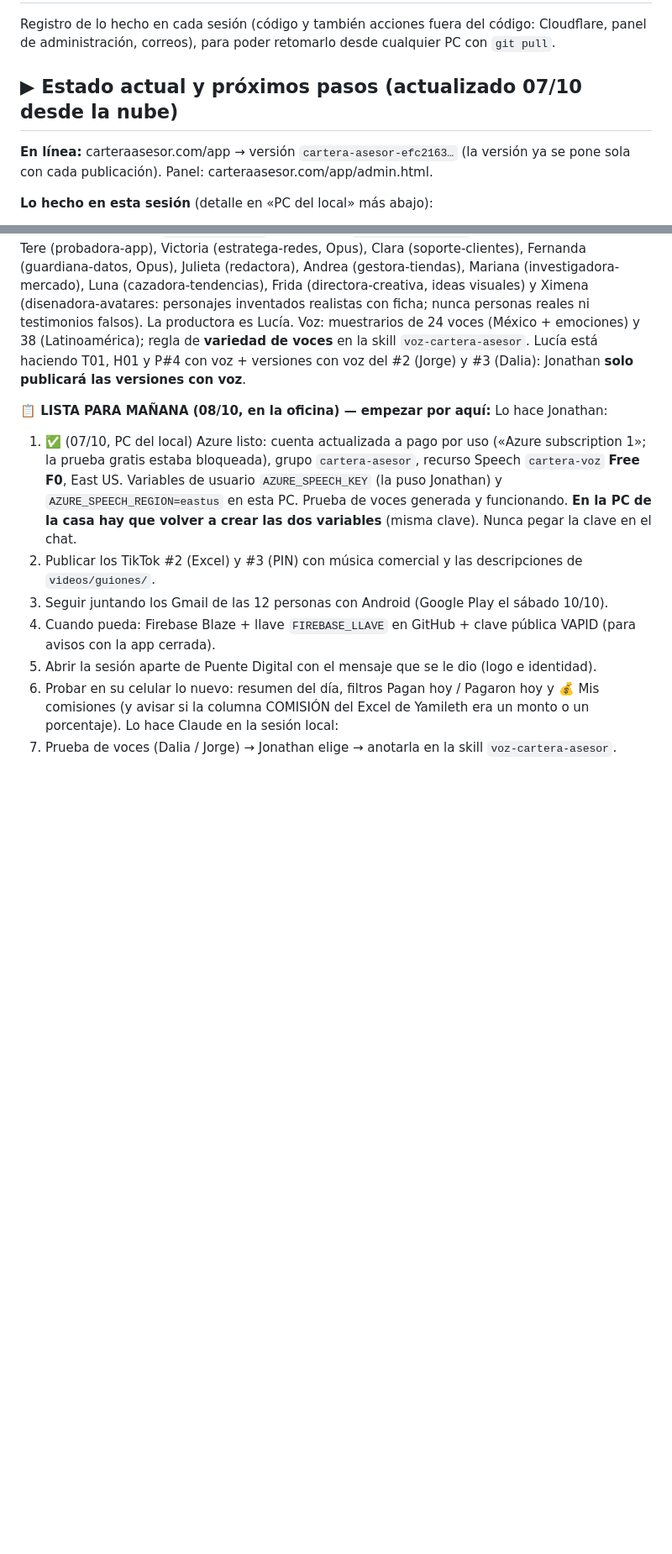
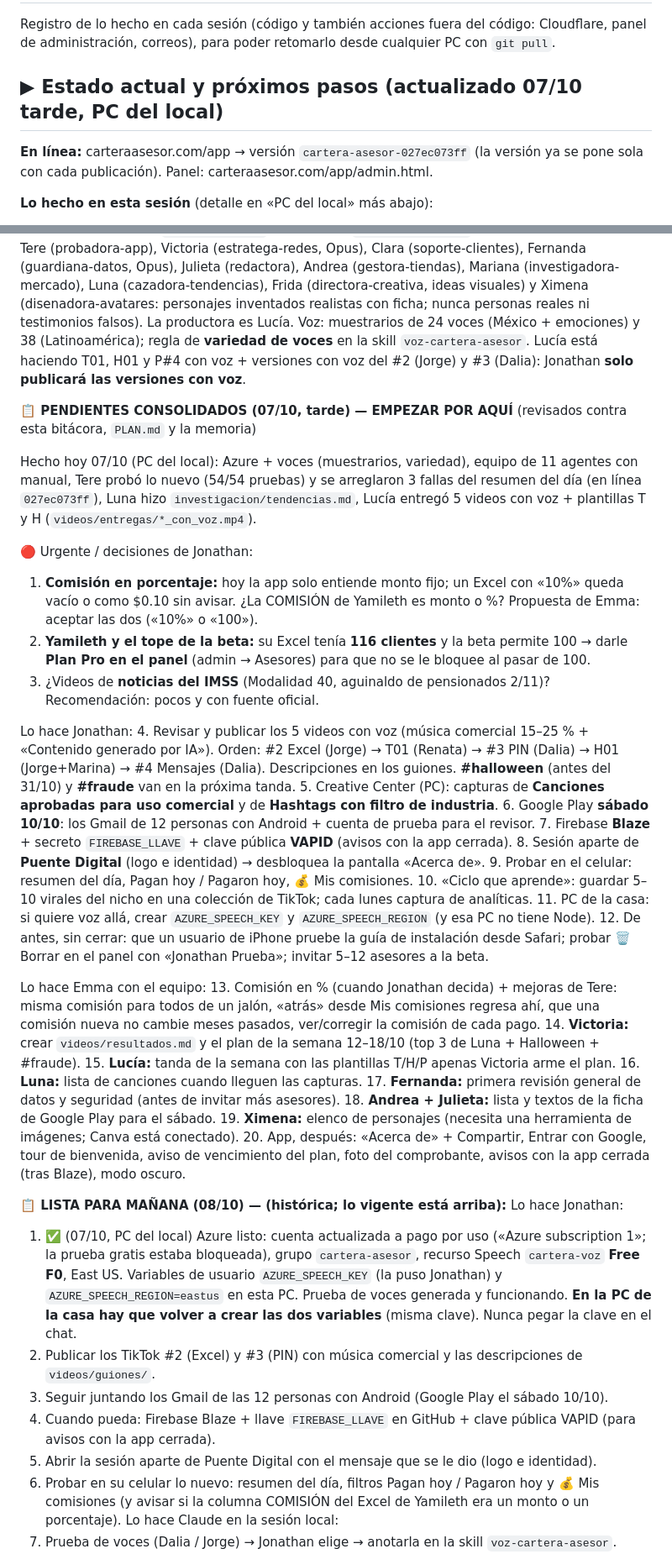
Before and after one commit to jonathanaveda-spec/cartera-imss, a Markdown page: BITACORA.md, 2 parts joined by grey strips. Shown at 84% size. GitHub-like rendering; blank space fills up the shorter version.

Commit message:
Bitácora: pendientes consolidados al 07/10 (tarde)
Co-Authored-By: Claude Opus 5.5 <noreply@anthropic.com>

```diff
--- a/BITACORA.md
+++ b/BITACORA.md
@@ -4,9 +4,9 @@ Registro de lo hecho en cada sesión (código y también acciones fuera del cód
 Cloudflare, panel de administración, correos), para poder retomarlo desde cualquier PC
 con `git pull`.
 
-## ▶ Estado actual y próximos pasos (actualizado 07/10 desde la nube)
+## ▶ Estado actual y próximos pasos (actualizado 07/10 tarde, PC del local)
 
-**En línea:** carteraasesor.com/app → versión `cartera-asesor-efc2163…` (la versión ya se pone sola
+**En línea:** carteraasesor.com/app → versión `cartera-asesor-027ec073ff` (la versión ya se pone sola
 con cada publicación). Panel: carteraasesor.com/app/admin.html.
 
 **Lo hecho en esta sesión** (detalle en «PC del local» más abajo):
@@ -80,7 +80,46 @@ productora es Lucía. Voz: muestrarios de 24 voces (México + emociones) y 38 (L
 voces** en la skill `voz-cartera-asesor`. Lucía está haciendo T01, H01 y P#4 con voz + versiones con voz del #2 (Jorge)
 y #3 (Dalia): Jonathan **solo publicará las versiones con voz**.
 
-**📋 LISTA PARA MAÑANA (08/10, en la oficina) — empezar por aquí:**
+**📋 PENDIENTES CONSOLIDADOS (07/10, tarde) — EMPEZAR POR AQUÍ** (revisados contra esta bitácora, `PLAN.md` y la memoria)
+
+Hecho hoy 07/10 (PC del local): Azure + voces (muestrarios, variedad), equipo de 11 agentes con manual, Tere probó lo
+nuevo (54/54 pruebas) y se arreglaron 3 fallas del resumen del día (en línea `027ec073ff`), Luna hizo
+`investigacion/tendencias.md`, Lucía entregó 5 videos con voz + plantillas T y H (`videos/entregas/*_con_voz.mp4`).
+
+🔴 Urgente / decisiones de Jonathan:
+1. **Comisión en porcentaje:** hoy la app solo entiende monto fijo; un Excel con «10%» queda vacío o como $0.10 sin
+   avisar. ¿La COMISIÓN de Yamileth es monto o %? Propuesta de Emma: aceptar las dos («10%» o «100»).
+2. **Yamileth y el tope de la beta:** su Excel tenía **116 clientes** y la beta permite 100 → darle **Plan Pro en el panel**
+   (admin → Asesores) para que no se le bloquee al pasar de 100.
+3. ¿Videos de **noticias del IMSS** (Modalidad 40, aguinaldo de pensionados 2/11)? Recomendación: pocos y con fuente oficial.
+
+Lo hace Jonathan:
+4. Revisar y publicar los 5 videos con voz (música comercial 15–25 % + «Contenido generado por IA»). Orden: #2 Excel (Jorge)
+   → T01 (Renata) → #3 PIN (Dalia) → H01 (Jorge+Marina) → #4 Mensajes (Dalia). Descripciones en los guiones.
+   **#halloween** (antes del 31/10) y **#fraude** van en la próxima tanda.
+5. Creative Center (PC): capturas de **Canciones aprobadas para uso comercial** y de **Hashtags con filtro de industria**.
+6. Google Play **sábado 10/10**: los Gmail de 12 personas con Android + cuenta de prueba para el revisor.
+7. Firebase **Blaze** + secreto `FIREBASE_LLAVE` + clave pública **VAPID** (avisos con la app cerrada).
+8. Sesión aparte de **Puente Digital** (logo e identidad) → desbloquea la pantalla «Acerca de».
+9. Probar en el celular: resumen del día, Pagan hoy / Pagaron hoy, 💰 Mis comisiones.
+10. «Ciclo que aprende»: guardar 5–10 virales del nicho en una colección de TikTok; cada lunes captura de analíticas.
+11. PC de la casa: si quiere voz allá, crear `AZURE_SPEECH_KEY` y `AZURE_SPEECH_REGION` (y esa PC no tiene Node).
+12. De antes, sin cerrar: que un usuario de iPhone pruebe la guía de instalación desde Safari; probar 🗑️ Borrar en el
+    panel con «Jonathan Prueba»; invitar 5–12 asesores a la beta.
+
+Lo hace Emma con el equipo:
+13. Comisión en % (cuando Jonathan decida) + mejoras de Tere: misma comisión para todos de un jalón, «atrás» desde
+    Mis comisiones regresa ahí, que una comisión nueva no cambie meses pasados, ver/corregir la comisión de cada pago.
+14. **Victoria:** crear `videos/resultados.md` y el plan de la semana 12–18/10 (top 3 de Luna + Halloween + #fraude).
+15. **Lucía:** tanda de la semana con las plantillas T/H/P apenas Victoria arme el plan.
+16. **Luna:** lista de canciones cuando lleguen las capturas.
+17. **Fernanda:** primera revisión general de datos y seguridad (antes de invitar más asesores).
+18. **Andrea + Julieta:** lista y textos de la ficha de Google Play para el sábado.
+19. **Ximena:** elenco de personajes (necesita una herramienta de imágenes; Canva está conectado).
+20. App, después: «Acerca de» + Compartir, Entrar con Google, tour de bienvenida, aviso de vencimiento del plan, foto del
+    comprobante, avisos con la app cerrada (tras Blaze), modo oscuro.
+
+**📋 LISTA PARA MAÑANA (08/10) — (histórica; lo vigente está arriba):**
 Lo hace Jonathan:
 1. ✅ (07/10, PC del local) Azure listo: cuenta actualizada a pago por uso («Azure subscription 1»; la prueba gratis
    estaba bloqueada), grupo `cartera-asesor`, recurso Speech `cartera-voz` **Free F0**, East US. Variables de usuario
```
Also changed, not shown: PLAN.md (+1 -1 lines).
